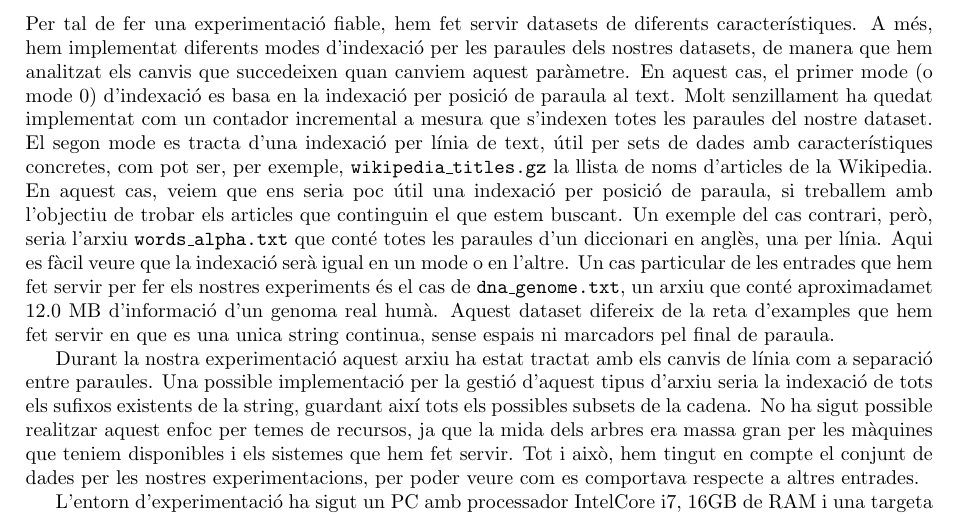
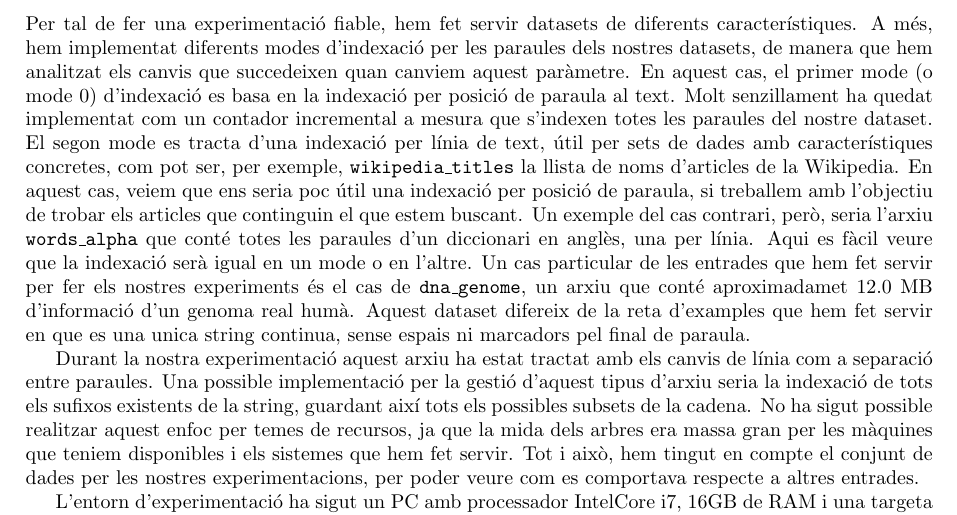
Before and after one commit to victor-huertes/Arbres-Lexicografics-Eficients, a LaTeX paper (docs/latex/main.tex, which reads docs/latex/informe_tecnic.tex): part of page 5 of 12, cut so that both start at the same text. Compiled offline with pdfLaTeX.

Commit message:
minor issues

```diff
--- a/docs/latex/informe_tecnic.tex
+++ b/docs/latex/informe_tecnic.tex
@@ -171,9 +171,9 @@ Pel que fa a la cerca de fragments (\texttt{search}), hem corregit la lògica pe
 \section{Avaluació Experimental}
 
 Per tal de fer una experimentació fiable, hem fet servir datasets de diferents característiques. A més, hem implementat diferents modes d'indexació per les paraules dels nostres datasets, de manera que hem analitzat els canvis que succedeixen quan canviem aquest paràmetre.
-En aquest cas, el primer mode (o mode 0) d'indexació es basa en la indexació per posició de paraula al text. Molt senzillament ha quedat implementat com un contador incremental a mesura que s'indexen totes les paraules del nostre dataset. El segon mode es tracta d'una indexació per línia de text, útil per sets de dades amb característiques concretes, com pot ser, per exemple, \texttt{wikipedia\_titles.gz} la llista de noms d'articles de la Wikipedia. En aquest cas, veiem que ens seria poc útil una indexació per posició de paraula, si treballem amb l'objectiu de trobar els articles que continguin el que estem buscant.
-Un exemple del cas contrari, però, seria l'arxiu \texttt{words\_alpha.txt} que conté totes les paraules d'un diccionari en anglès, una per línia. Aqui es fàcil veure que la indexació serà igual en un mode o en l'altre.
-Un cas particular de les entrades que hem fet servir per fer els nostres experiments és el cas de \texttt{dna\_genome.txt}, un arxiu que conté aproximadamet 12.0 MB d'informació d'un genoma real humà. Aquest dataset difereix de la reta d'examples que hem fet servir en que es una unica string continua, sense espais ni marcadors pel final de paraula.
+En aquest cas, el primer mode (o mode 0) d'indexació es basa en la indexació per posició de paraula al text. Molt senzillament ha quedat implementat com un contador incremental a mesura que s'indexen totes les paraules del nostre dataset. El segon mode es tracta d'una indexació per línia de text, útil per sets de dades amb característiques concretes, com pot ser, per exemple, \texttt{wikipedia\_titles} la llista de noms d'articles de la Wikipedia. En aquest cas, veiem que ens seria poc útil una indexació per posició de paraula, si treballem amb l'objectiu de trobar els articles que continguin el que estem buscant.
+Un exemple del cas contrari, però, seria l'arxiu \texttt{words\_alpha} que conté totes les paraules d'un diccionari en anglès, una per línia. Aqui es fàcil veure que la indexació serà igual en un mode o en l'altre.
+Un cas particular de les entrades que hem fet servir per fer els nostres experiments és el cas de \texttt{dna\_genome}, un arxiu que conté aproximadamet 12.0 MB d'informació d'un genoma real humà. Aquest dataset difereix de la reta d'examples que hem fet servir en que es una unica string continua, sense espais ni marcadors pel final de paraula.
 
 Durant la nostra experimentació aquest arxiu ha estat tractat amb els canvis de línia com a separació entre paraules. Una possible implementació per la gestió d'aquest tipus d'arxiu seria la indexació de tots els sufixos existents de la string, guardant així tots els possibles subsets de la cadena. No ha sigut possible realitzar aquest enfoc per temes de recursos, ja que la mida dels arbres era massa gran per les màquines que teniem disponibles i els sistemes que hem fet servir. Tot i això, hem tingut en compte el conjunt de dades per les nostres experimentacions, per poder veure com es comportava respecte a altres entrades.
 
```
